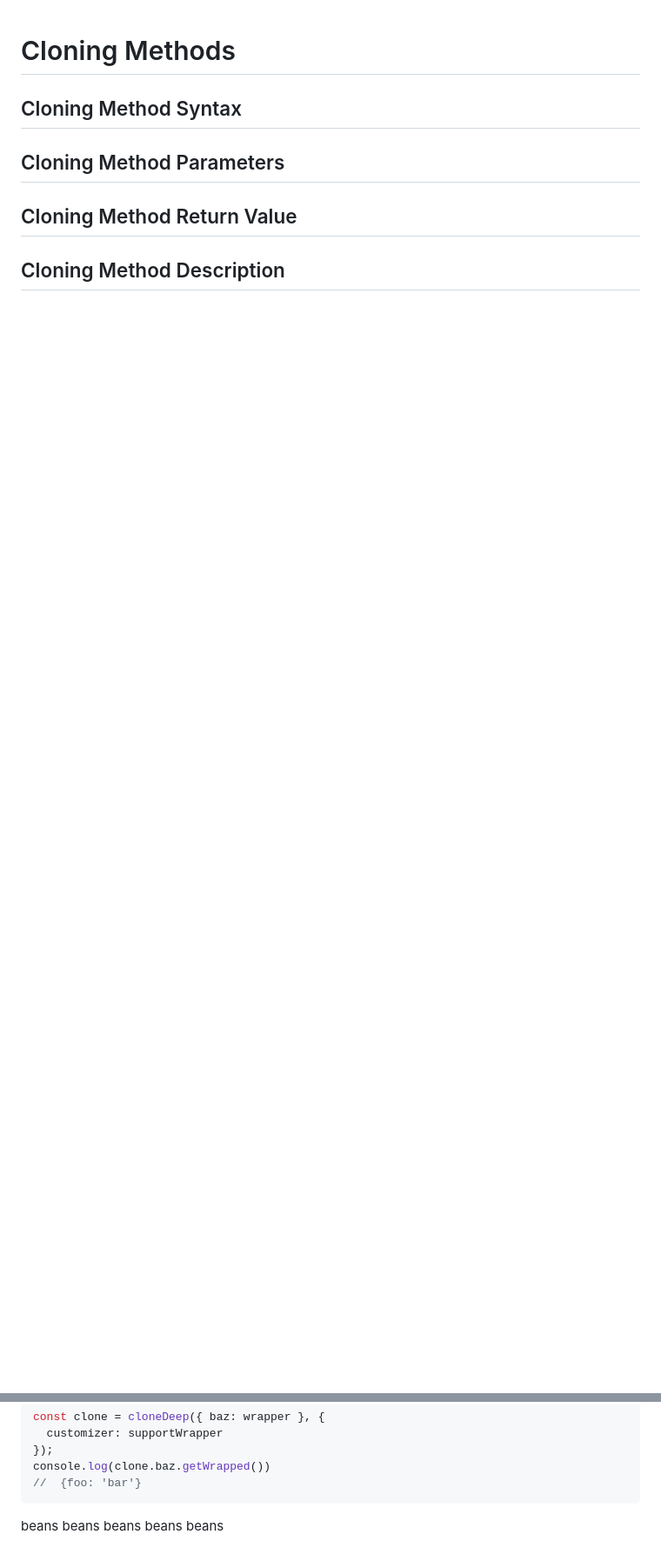
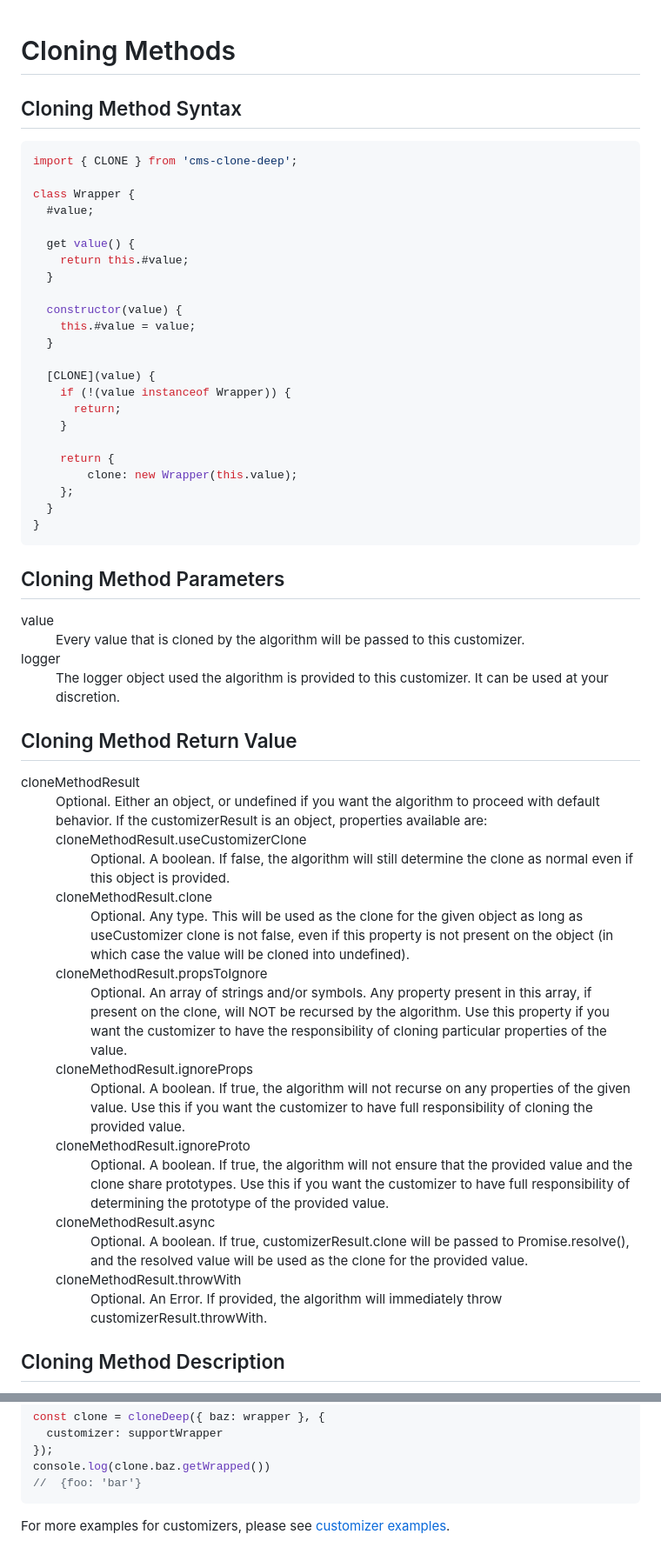
Before and after one commit to calebmsword/clone-deep, a Markdown page: docs/customizers-and-cloning-methods.md, 2 parts joined by grey strips. Shown: that part at 87% size. Drawn GitHub-style; folded sections open; blank space fills up the shorter version.

````diff
--- a/docs/customizers-and-cloning-methods.md
+++ b/docs/customizers-and-cloning-methods.md
@@ -2,8 +2,65 @@
 
 ## Cloning Method Syntax
 
+```javascript
+import { CLONE } from 'cms-clone-deep';
+
+class Wrapper {
+  #value;
+
+  get value() {
+    return this.#value;
+  }
+
+  constructor(value) {
+    this.#value = value;
+  }
+
+  [CLONE](value) {
+    if (!(value instanceof Wrapper)) {
+      return;
+    }
+
+    return {
+        clone: new Wrapper(this.value);
+    };
+  }
+}
+```
+
 ## Cloning Method Parameters
+
+<dl>
+  <dt>value</dt>
+  <dd>Every value that is cloned by the algorithm will be passed to this customizer.</dd>
+
+  <dt>logger</dt>
+  <dd>The logger object used the algorithm is provided to this customizer. It can be used at your discretion.</dd>
+</dl>
 
 ## Cloning Method Return Value
 
+<dl>
+  <dt>cloneMethodResult</dt>
+  <dd>Optional. Either an object, or undefined if you want the algorithm to proceed with default behavior. If the customizerResult is an object, properties available are:
+    <dl>
+      <dt>cloneMethodResult.useCustomizerClone</dt>
+      <dd>Optional. A boolean. If false, the algorithm will still determine the clone as normal even if this object is provided.</dd>
+      <dt>cloneMethodResult.clone</dt>
+      <dd>Optional. Any type. This will be used as the clone for the given object as long as useCustomizer clone is not false, even if this property is not present on the object (in which case the value will be cloned into undefined).</dd>
+      <dt>cloneMethodResult.propsToIgnore</dt>
+      <dd>Optional. An array of strings and/or symbols. Any property present in this array, if present on the clone, will NOT be recursed by the algorithm. Use this property if you want the customizer to have the responsibility of cloning particular properties of the value.
+      </dd>
+      <dt>cloneMethodResult.ignoreProps</dt>
+      <dd>Optional. A boolean. If true, the algorithm will not recurse on any properties of the given value. Use this if you want the customizer to have full responsibility of cloning the provided value.</dd>
+      <dt>cloneMethodResult.ignoreProto</dt>
+      <dd>Optional. A boolean. If true, the algorithm will not ensure that the provided value and the clone share prototypes. Use this if you want the customizer to have full responsibility of determining the prototype of the provided value.</dd>
+      <dt>cloneMethodResult.async</dt>
+      <dd>Optional. A boolean. If true, customizerResult.clone will be passed to Promise.resolve(), and the resolved value will be used as the clone for the provided value.</dd>
+      <dt>cloneMethodResult.throwWith</dt>
+      <dd>Optional. An Error. If provided, the algorithm will immediately throw customizerResult.throwWith.</dd>
+    </dl>
+  </dd>
+</dl>
+
 ## Cloning Method Description
@@ -189,4 +255,4 @@ console.log(clone.baz.getWrapped())
 
 </details>
 
-beans beans beans beans beans
+For more examples for customizers, please see [customizer examples](https://www.customizer-examples.com).
````
Also changed, not shown: other parts of docs/customizers-and-cloning-methods.md (+24 -15 lines).
